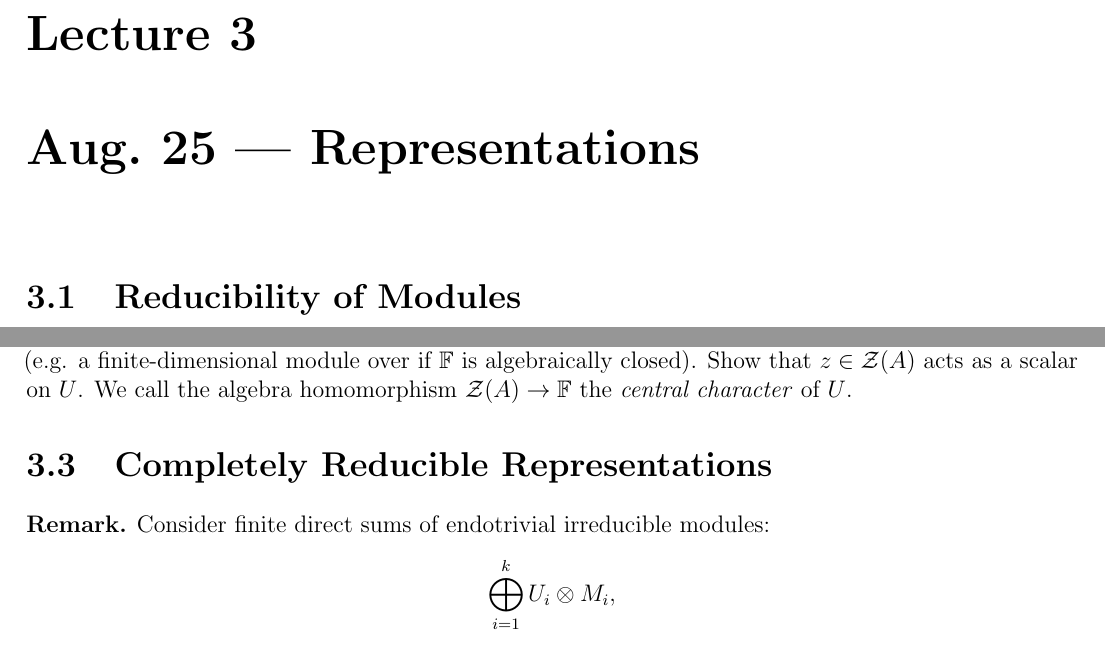
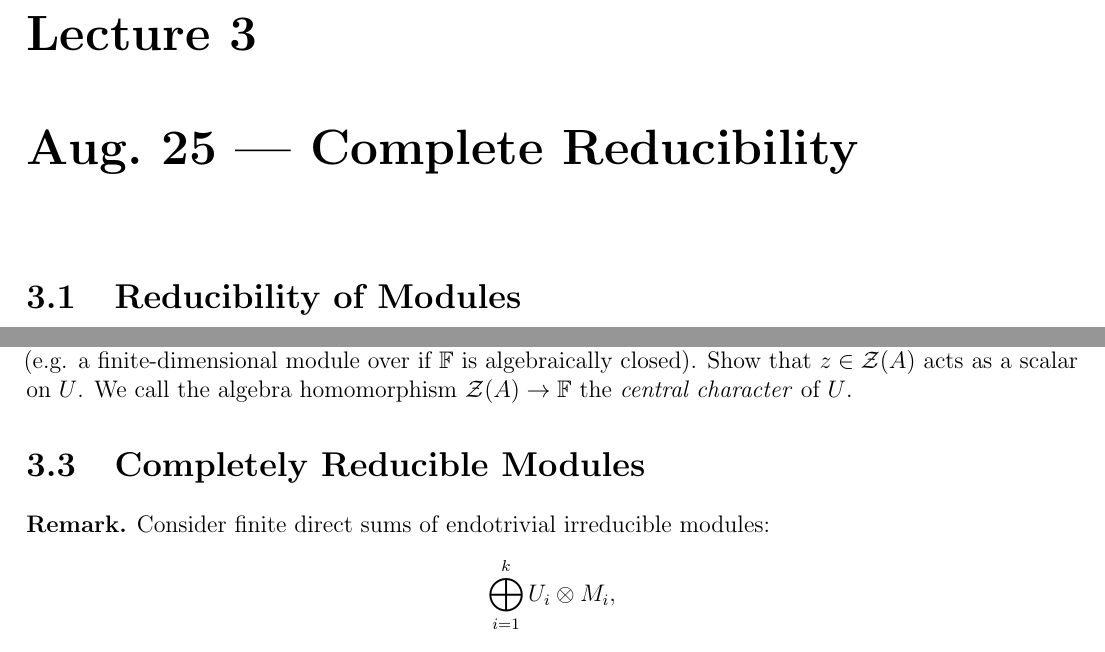
Before and after one commit to TheToasterMonster/gt-math8803-zei-fall2025-notes, a LaTeX book (master.tex, which reads lectures/lecture03.tex): two parts of pages 10 and 11 of 13, joined at a grey line, cut so that both start at the same text. Compiled offline with pdfLaTeX.

Commit message:
changed lecture 3 title

```diff
--- a/lectures/lecture03.tex
+++ b/lectures/lecture03.tex
@@ -1,4 +1,4 @@
-\chapter{Aug.~25 --- Representations}
+\chapter{Aug.~25 --- Complete Reducibility}
 
 \section{Reducibility of Modules}
 
@@ -186,7 +186,7 @@
   \emph{central character} of $U$.
 \end{exercise}
 
-\section{Completely Reducible Representations}
+\section{Completely Reducible Modules}
 
 \begin{remark}
   Consider finite direct sums of
```
Also changed, not shown: master.pdf.
